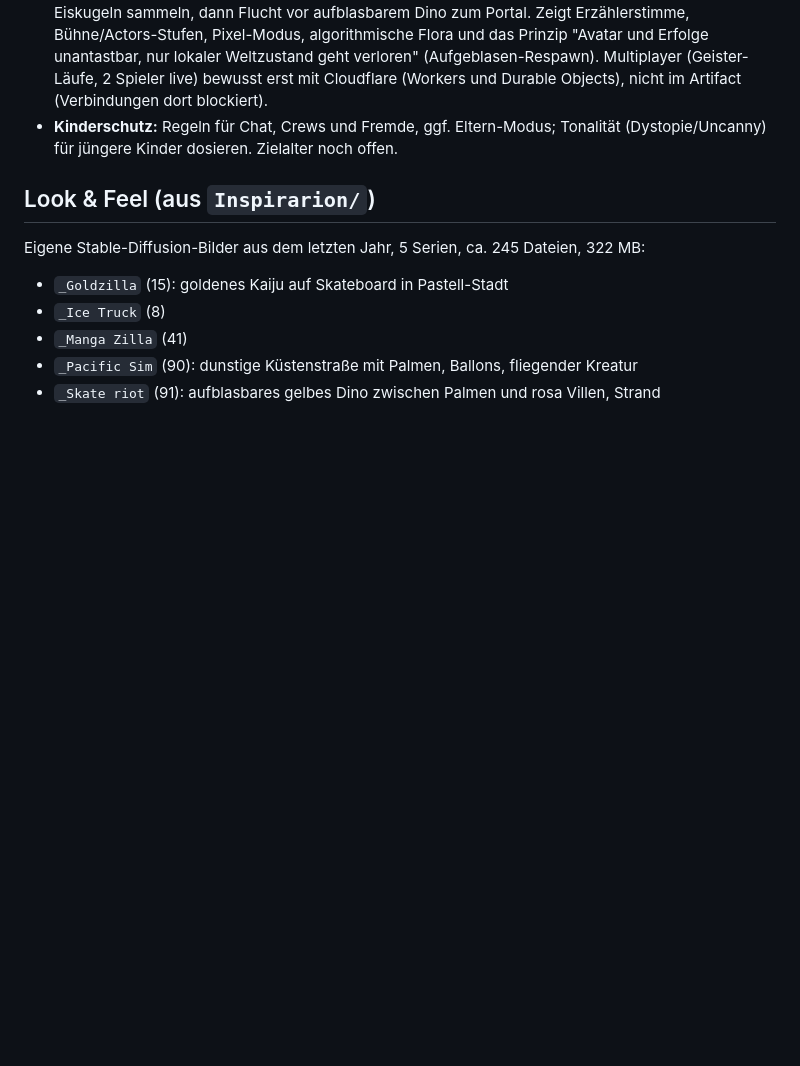
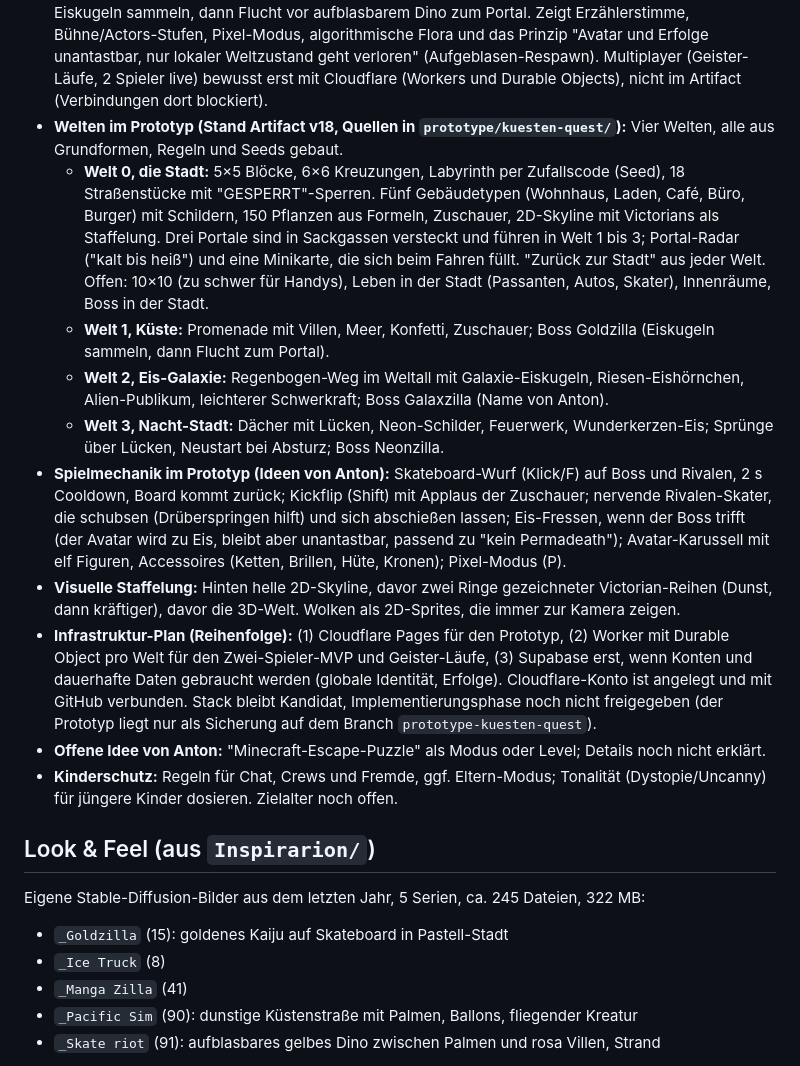
Before and after one commit to AisuStudio/quasifornia, a Markdown page: CONCEPT.md, the part around the change. Rendered like a GitHub page; blank space fills up the shorter version.

Commit message:
Konzept: Welten 0 bis 3, Mechanik, Staffelung, Infrastruktur-Plan nachgetragen
Co-Authored-By: Claude Sonnet 5.5 <noreply@anthropic.com>
Claude-Session: https://claude.ai/code/session_01QFyNFBk4xN1BJLSmL1HeMq

```diff
--- a/CONCEPT.md
+++ b/CONCEPT.md
@@ -81,6 +81,15 @@ Mögliche Übersetzung, noch nicht entschieden:
 - **Welt 2 als Eis-Galaxie (aus Ice Truck):** Eiswagen im All vor Galaxien und Ringplaneten, Violett-Orange-Verläufe. Passt als Ziel hinter dem Portal des Prototyps (Welt 2).
 - **Manga-Zwischenbilder (aus Manga Zilla):** Schwarzweiße Manga-Panels (Tokyo Tower, Halbton-Raster) als Erzähler-Zwischenbilder oder Cutscenes, passend zur Sierra-Erzählerstimme und zum "zweiten Ebene"-Prinzip.
 - **Prototyp "Küsten-Quest" (Artifact, kein Code im Repo):** Spielbar im Browser, ca. 1 Minute: fünf Eiskugeln sammeln, dann Flucht vor aufblasbarem Dino zum Portal. Zeigt Erzählerstimme, Bühne/Actors-Stufen, Pixel-Modus, algorithmische Flora und das Prinzip "Avatar und Erfolge unantastbar, nur lokaler Weltzustand geht verloren" (Aufgeblasen-Respawn). Multiplayer (Geister-Läufe, 2 Spieler live) bewusst erst mit Cloudflare (Workers und Durable Objects), nicht im Artifact (Verbindungen dort blockiert).
+- **Welten im Prototyp (Stand Artifact v18, Quellen in `prototype/kuesten-quest/`):** Vier Welten, alle aus Grundformen, Regeln und Seeds gebaut.
+  - **Welt 0, die Stadt:** 5×5 Blöcke, 6×6 Kreuzungen, Labyrinth per Zufallscode (Seed), 18 Straßenstücke mit "GESPERRT"-Sperren. Fünf Gebäudetypen (Wohnhaus, Laden, Café, Büro, Burger) mit Schildern, 150 Pflanzen aus Formeln, Zuschauer, 2D-Skyline mit Victorians als Staffelung. Drei Portale sind in Sackgassen versteckt und führen in Welt 1 bis 3; Portal-Radar ("kalt bis heiß") und eine Minikarte, die sich beim Fahren füllt. "Zurück zur Stadt" aus jeder Welt. Offen: 10×10 (zu schwer für Handys), Leben in der Stadt (Passanten, Autos, Skater), Innenräume, Boss in der Stadt.
+  - **Welt 1, Küste:** Promenade mit Villen, Meer, Konfetti, Zuschauer; Boss Goldzilla (Eiskugeln sammeln, dann Flucht zum Portal).
+  - **Welt 2, Eis-Galaxie:** Regenbogen-Weg im Weltall mit Galaxie-Eiskugeln, Riesen-Eishörnchen, Alien-Publikum, leichterer Schwerkraft; Boss Galaxzilla (Name von Anton).
+  - **Welt 3, Nacht-Stadt:** Dächer mit Lücken, Neon-Schilder, Feuerwerk, Wunderkerzen-Eis; Sprünge über Lücken, Neustart bei Absturz; Boss Neonzilla.
+- **Spielmechanik im Prototyp (Ideen von Anton):** Skateboard-Wurf (Klick/F) auf Boss und Rivalen, 2 s Cooldown, Board kommt zurück; Kickflip (Shift) mit Applaus der Zuschauer; nervende Rivalen-Skater, die schubsen (Drüberspringen hilft) und sich abschießen lassen; Eis-Fressen, wenn der Boss trifft (der Avatar wird zu Eis, bleibt aber unantastbar, passend zu "kein Permadeath"); Avatar-Karussell mit elf Figuren, Accessoires (Ketten, Brillen, Hüte, Kronen); Pixel-Modus (P).
+- **Visuelle Staffelung:** Hinten helle 2D-Skyline, davor zwei Ringe gezeichneter Victorian-Reihen (Dunst, dann kräftiger), davor die 3D-Welt. Wolken als 2D-Sprites, die immer zur Kamera zeigen.
+- **Infrastruktur-Plan (Reihenfolge):** (1) Cloudflare Pages für den Prototyp, (2) Worker mit Durable Object pro Welt für den Zwei-Spieler-MVP und Geister-Läufe, (3) Supabase erst, wenn Konten und dauerhafte Daten gebraucht werden (globale Identität, Erfolge). Cloudflare-Konto ist angelegt und mit GitHub verbunden. Stack bleibt Kandidat, Implementierungsphase noch nicht freigegeben (der Prototyp liegt nur als Sicherung auf dem Branch `prototype-kuesten-quest`).
+- **Offene Idee von Anton:** "Minecraft-Escape-Puzzle" als Modus oder Level; Details noch nicht erklärt.
 - **Kinderschutz:** Regeln für Chat, Crews und Fremde, ggf. Eltern-Modus; Tonalität (Dystopie/Uncanny) für jüngere Kinder dosieren. Zielalter noch offen.
 
 ## Look & Feel (aus `Inspirarion/`)
```
